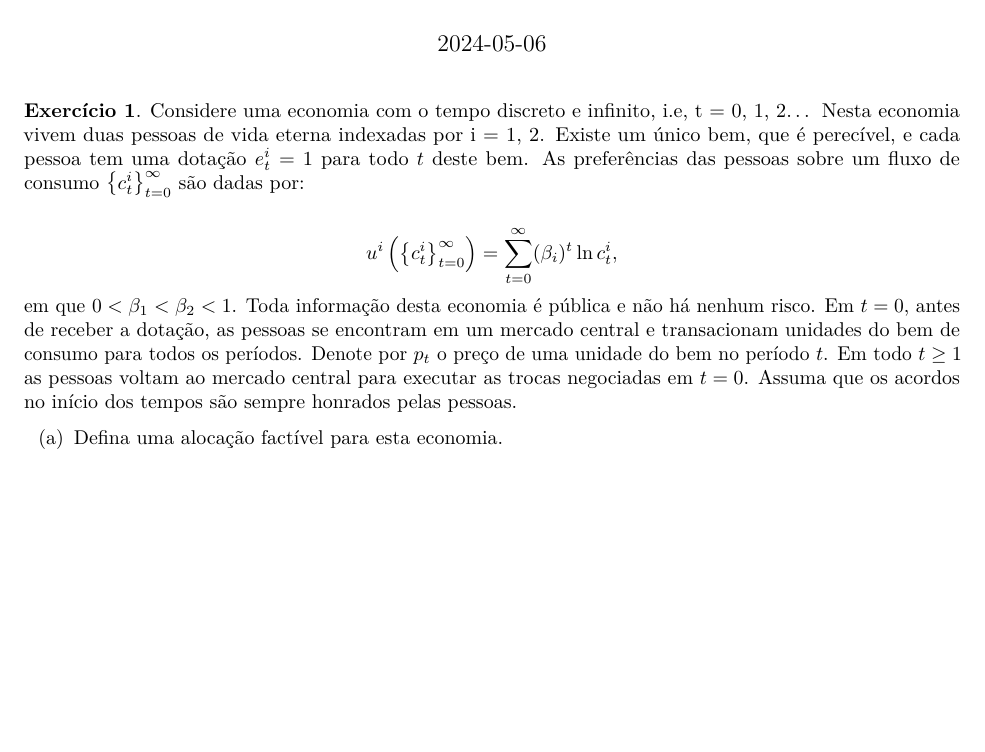
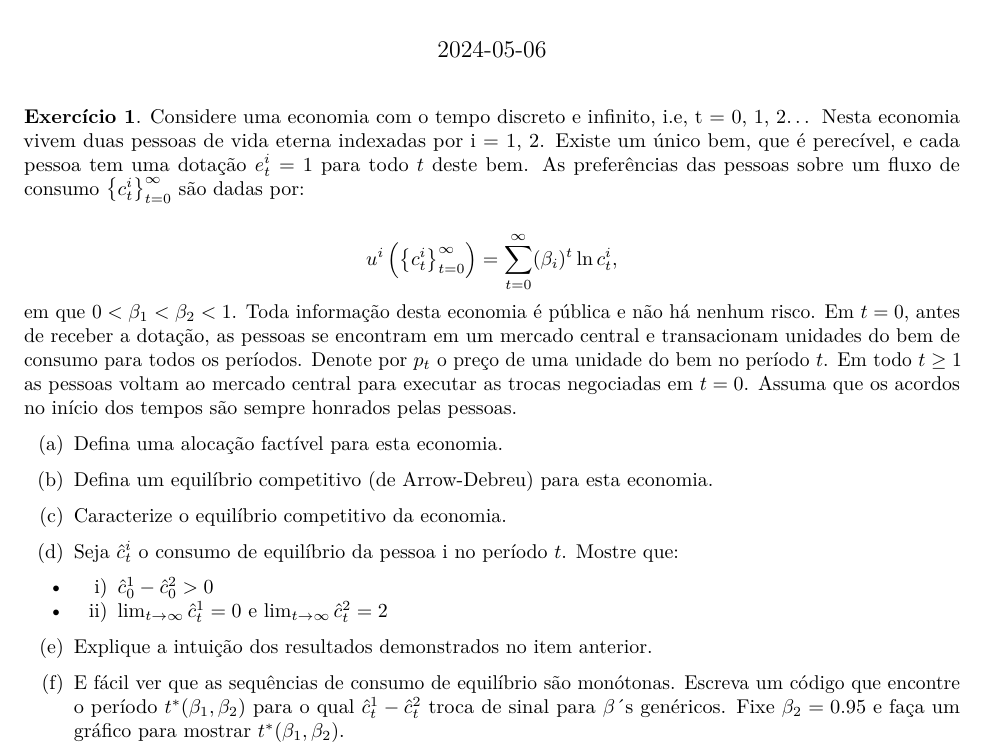
Before and after one commit to fernandovieira1/listas_macro1, an R Markdown document (lista1_fernando.Rmd): part of the page, cut so that both start at the same text, the shorter picture padded with empty space. Rendered offline with R 4.5, knitr and Pandoc, then LaTeX, with nearby package versions.

Commit message:
Lista 1 transposta para latex

```diff
--- a/lista1.Rmd
+++ b/lista1_fernando.Rmd
@@ -9,3 +9,15 @@ $$u^i\left( \left\{ c_t^i \right\}_{t=0}^{\infty} \right) = \sum_{t=0}^{\infty}
 em que $0<\beta_1<\beta_2<1$. Toda informação desta economia é pública e não há nenhum risco. Em $t=0$, antes de receber a dotação, as pessoas se encontram em um mercado central e transacionam unidades do bem de consumo para todos os períodos. Denote por $p_t$ o preço de uma unidade do bem no período $t$. Em todo $t \geq 1$ as pessoas voltam ao mercado central para executar as trocas negociadas em $t=0$. Assuma que os acordos no início dos tempos são sempre honrados pelas pessoas.
 
 (a) Defina uma alocação factível para esta economia.
+
+(b) Defina um equilíbrio competitivo (de Arrow-Debreu) para esta economia.
+
+(c) Caracterize o equilíbrio competitivo da economia.
+
+(d) Seja $\hat{c}_t^i$ o consumo de equilíbrio da pessoa i no período $t$. Mostre que:
+  - i) $\hat{c}_0^1 - \hat{c}_0^2 > 0$
+  - ii) $\lim_{t \to \infty} \hat c_t^{{1}} = 0$ e $\lim_{t \to \infty} \hat c_t^{{2}} = 2$
+
+(e) Explique a intuição dos resultados demonstrados no item anterior.
+
+(f) E fácil ver que as sequências de consumo de equilíbrio são monótonas. Escreva um código que encontre o período $t^*(\beta_1, \beta_2)$ para o qual $\hat{c}_t^1 - \hat{c}_t^2$ troca de sinal para $\beta$´s genéricos. Fixe $\beta_2=0.95$ e faça um gráfico para mostrar  $t^*(\beta_1, \beta_2)$.
```
Also changed, not shown: lista1.pdf (deleted), lista1_fernando.pdf (added).
